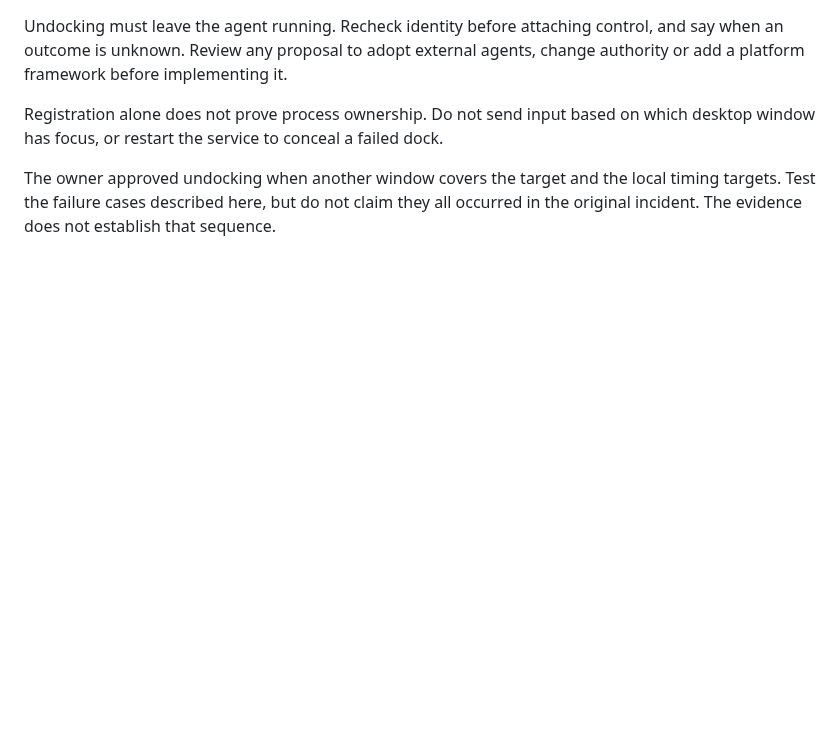
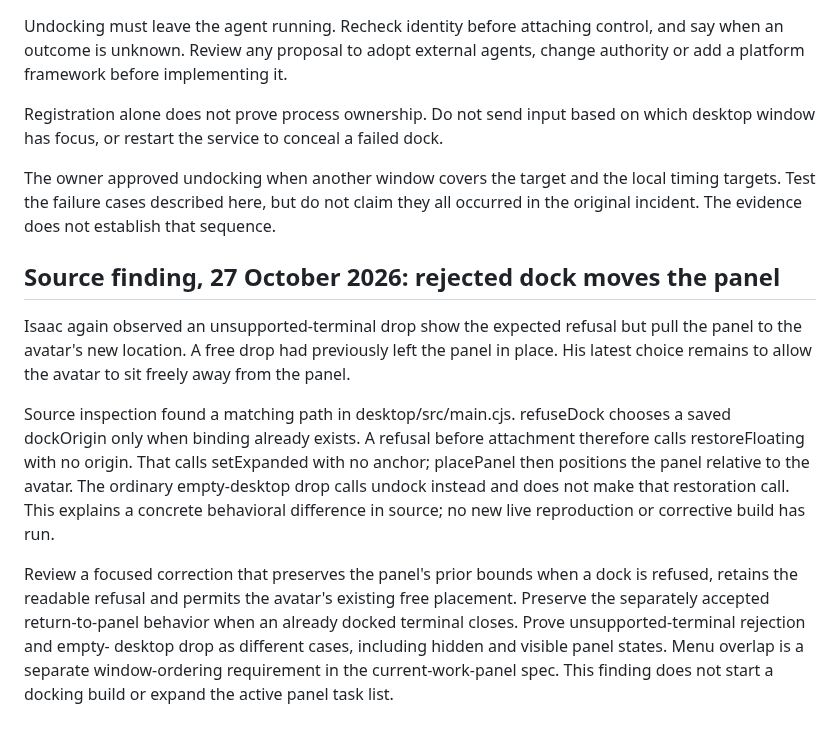
Before and after one commit to isaacasamoah/voyagershellapp, a Markdown page: SPEC-docking-recovery.md, the part around the change. Drawn GitHub-style; blank space fills up the shorter version.

Commit message:
docs: specify usable menus and record rejected-dock movement

```diff
--- a/SPEC-docking-recovery.md
+++ b/SPEC-docking-recovery.md
@@ -85,3 +85,26 @@ Undocking must leave the agent running. Recheck identity before attaching contro
 Registration alone does not prove process ownership. Do not send input based on which desktop window has focus, or restart the service to conceal a failed dock.
 
 The owner approved undocking when another window covers the target and the local timing targets. Test the failure cases described here, but do not claim they all occurred in the original incident. The evidence does not establish that sequence.
+
+## Source finding, 27 October 2026: rejected dock moves the panel
+
+Isaac again observed an unsupported-terminal drop show the expected refusal but
+pull the panel to the avatar's new location. A free drop had previously left the
+panel in place. His latest choice remains to allow the avatar to sit freely away
+from the panel.
+
+Source inspection found a matching path in desktop/src/main.cjs. refuseDock
+chooses a saved dockOrigin only when binding already exists. A refusal before
+attachment therefore calls restoreFloating with no origin. That calls
+setExpanded with no anchor; placePanel then positions the panel relative to the
+avatar. The ordinary empty-desktop drop calls undock instead and does not make
+that restoration call. This explains a concrete behavioral difference in source;
+no new live reproduction or corrective build has run.
+
+Review a focused correction that preserves the panel's prior bounds when a dock
+is refused, retains the readable refusal and permits the avatar's existing free
+placement. Preserve the separately accepted return-to-panel behavior when an
+already docked terminal closes. Prove unsupported-terminal rejection and empty-
+desktop drop as different cases, including hidden and visible panel states. Menu
+overlap is a separate window-ordering requirement in the current-work-panel spec.
+This finding does not start a docking build or expand the active panel task list.
```
Also changed, not shown: SPEC-current-work-panel.md (+10 -2 lines).
